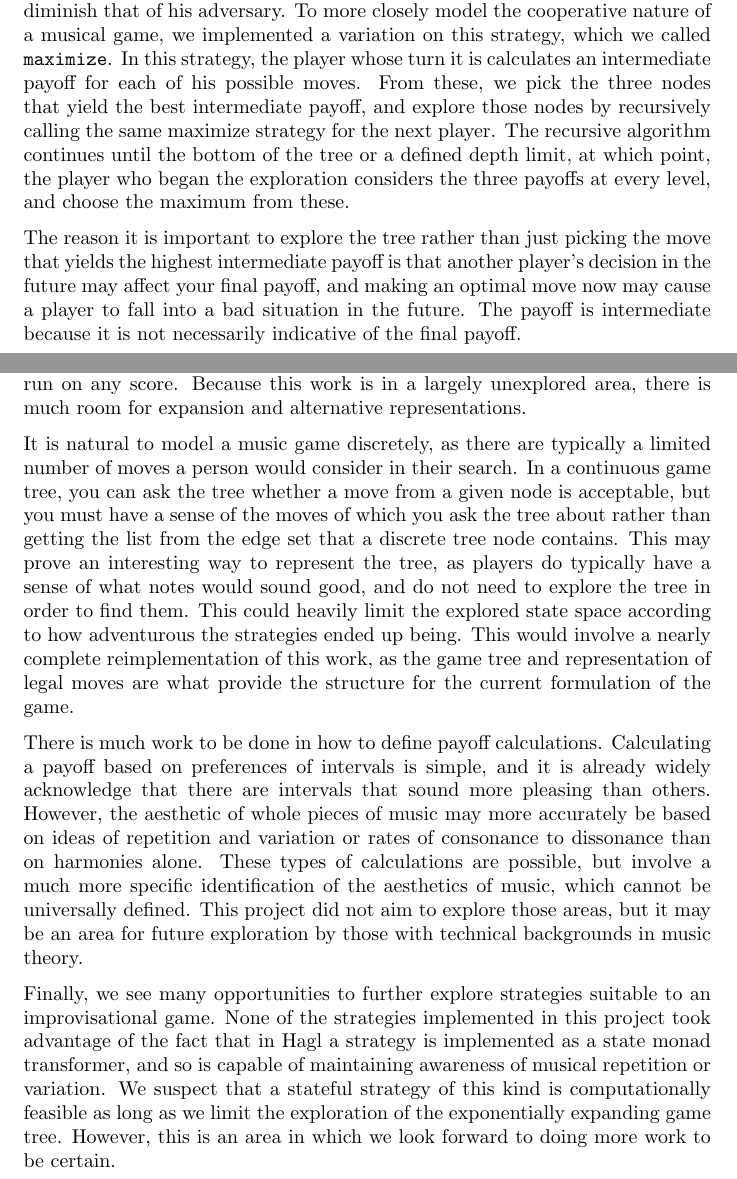
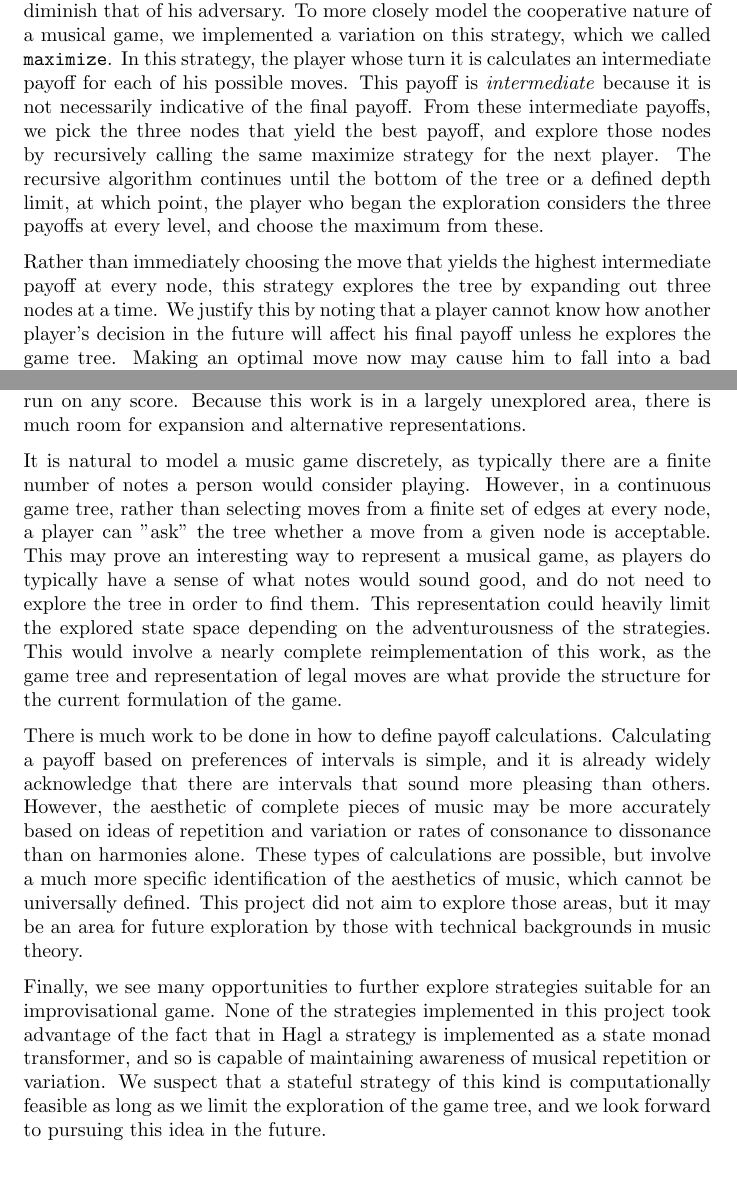
Before and after one commit to jwoogerd/Improvise, a LaTeX document (paper/Improvise.tex): two parts of pages 8 and 12 of 13, joined at a grey line, cut so that both start at the same text. Compiled offline with pdfLaTeX.

Commit message:
Jayme final edits

```diff
--- a/paper/Improvise.tex
+++ b/paper/Improvise.tex
@@ -412,21 +410,15 @@ maximize his own payoff and diminish that of his adversary. To more
 closely model the cooperative nature of a musical game, we implemented a
 variation on this strategy, which we called \texttt{maximize}. In this
 strategy, the player whose turn it is calculates an intermediate payoff
-for each of his possible moves. From these, we pick the three nodes that
-yield the best intermediate payoff, and explore those nodes by
+for each of his possible moves. This payoff is \emph{intermediate} because it is
+not necessarily indicative of the final payoff.  From these intermediate payoffs, we pick the three nodes that yield the best payoff, and explore those nodes by
 recursively calling the same maximize strategy for the next player. The
 recursive algorithm continues until the bottom of the tree or a defined
 depth limit, at which point, the player who began the exploration
 considers the three payoffs at every level, and choose the maximum from
 these.
 
-The reason it is important to explore the tree rather than
-just picking the move that yields the highest intermediate payoff is
-that another player's decision in the future may affect your final
-payoff, and making an optimal move now may cause a player to fall into a
-bad situation in the future. The payoff is intermediate because it is
-not necessarily indicative of the final
-payoff.
+Rather than immediately choosing the move that yields the highest intermediate payoff at every node, this strategy explores the tree by expanding out three nodes at a time.  We justify this by noting that a player cannot know how another player's decision in the future will affect his final payoff unless he explores the game tree.  Making an optimal move now may cause him to fall into a bad situation in the future.  On the other hand, a sub-optimal move now may open up a branch in the tree that ultimately yields him a higher final payoff.
 
 \subsection{The State Space}
 
@@ -604,16 +595,13 @@ produce music according to any definition of musical aesthetic and run
 on any score. Because this work is in a largely unexplored area, there
 is much room for expansion and alternative representations.
 
-It is natural to model a music game discretely, as there are
-typically a limited number of moves a person would consider in their
-search. In a continuous game tree, you can ask the tree
-whether a move from a given node is acceptable, but you must have a
-sense of the moves of which you ask the tree about rather than getting
-the list from the edge set that a discrete tree node contains. This may
-prove an interesting way to represent the tree, as players do typically
+It is natural to model a music game discretely, as typically there are a finite number of notes a person would consider playing.  However, in a continuous game tree, rather than selecting moves from
+a finite set of edges at every node, a player can "ask" the tree
+whether a move from a given node is acceptable.  This may
+prove an interesting way to represent a musical game, as players do typically
 have a sense of what notes would sound good, and do not need to explore
-the tree in order to find them. This could heavily limit the explored
-state space according to how adventurous the strategies ended up being.
+the tree in order to find them. This representation could heavily limit the explored
+state space depending on the adventurousness of the strategies.
 This would involve a nearly complete reimplementation of this work,
 as the game tree and representation of legal moves are what provide the
 structure for the current formulation of the game.
@@ -621,8 +609,8 @@ structure for the current formulation of the game.
 There is much work to be done in how to define payoff calculations.
 Calculating a payoff based on preferences of intervals is
 simple, and it is already widely acknowledge that there are intervals
-that sound more pleasing than others. However, the aesthetic of whole
-pieces of music may more accurately be based on ideas of repetition and
+that sound more pleasing than others. However, the aesthetic of complete
+pieces of music may be more accurately based on ideas of repetition and
 variation or rates of consonance to dissonance than on harmonies alone.
 These types of calculations are possible, but involve a much more
 specific identification of the aesthetics of music, which cannot be
@@ -630,18 +618,16 @@ universally defined. This project did not aim to explore those areas, but it
 may be an area for future exploration by those with technical
 backgrounds in music theory.
 
-Finally, we see many opportunities to further explore strategies suitable to an
+Finally, we see many opportunities to further explore strategies suitable for an
 improvisational game.  None of the strategies implemented in this project
 took advantage of the fact that in Hagl a strategy is implemented as a state
 monad transformer, and so is capable of maintaining awareness of musical
 repetition or variation. We suspect that a stateful strategy of this kind
-is computationally feasible as long as we limit the exploration of the
-exponentially expanding game tree.  However, this is an area in which we
-look forward to doing more work to be certain.
+is computationally feasible as long as we limit the exploration of the game tree, and we look forward to pursuing this idea in the future.
 
 \section{Acknowledgements}
 
-We'd like to acknowledge Paul Hudak and Eric Walkingshaw, without whose work
+We'd like to acknowledge Paul Hudak, Jonathan Berger and Eric Walkingshaw, without whose work
 this project would not have been possible.  We'd also like to thank Norman
 Ramsey for his guidance and support and our Advanced Functional
 Programming classmates for the genial class atmosphere throughout the semester.
```
Also changed, not shown: paper/Improvise.pdf, paper/Improvise.tex (67 more changed lines).
